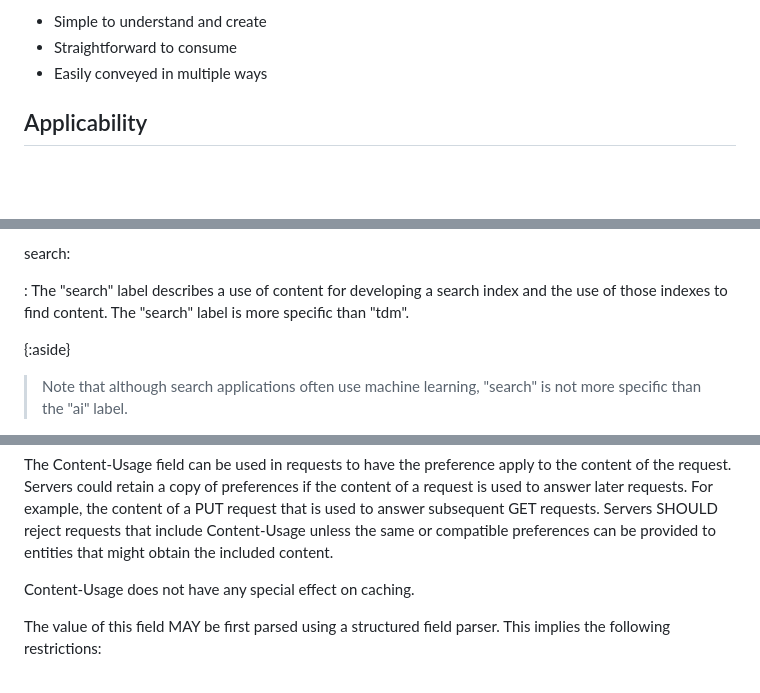
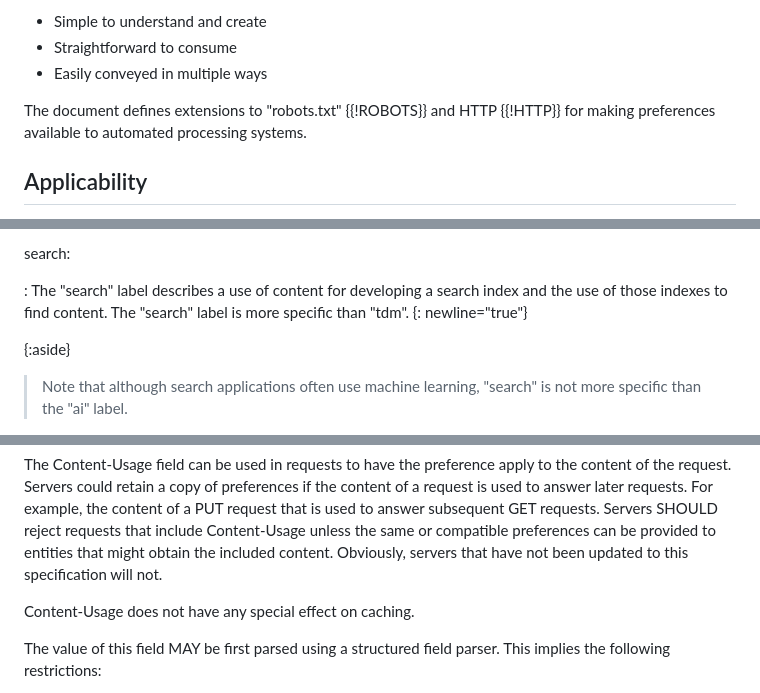
Before and after one commit to martinthomson/sup-ai, a Markdown page: draft-thomson-aipref-sup.md, 3 parts joined by grey strips. Rendered like a GitHub page; blank space fills up the shorter version.

```diff
--- a/draft-thomson-aipref-sup.md
+++ b/draft-thomson-aipref-sup.md
@@ -76,6 +76,9 @@ This format seeks to be:
 * Simple to understand and create
 * Straightforward to consume
 * Easily conveyed in multiple ways
+
+The document defines extensions to "robots.txt" {{!ROBOTS}} and HTTP {{!HTTP}}
+for making preferences available to automated processing systems.
 
 
 ## Applicability
@@ -279,6 +282,7 @@ search:
   of content for developing a search index
   and the use of those indexes to find content.
   The "search" label is more specific than "tdm".
+{: newline="true"}
 
 {:aside}
 > Note that although search applications often use machine learning,
@@ -559,6 +572,8 @@ to answer subsequent GET requests.
 Servers SHOULD reject requests that include Content-Usage
 unless the same or compatible preferences can be provided
 to entities that might obtain the included content.
+Obviously, servers that have not been updated
+to this specification will not.
 
 Content-Usage does not have any special effect on caching.
 
```
Also changed, not shown: other parts of draft-thomson-aipref-sup.md (+12 -3 lines).
